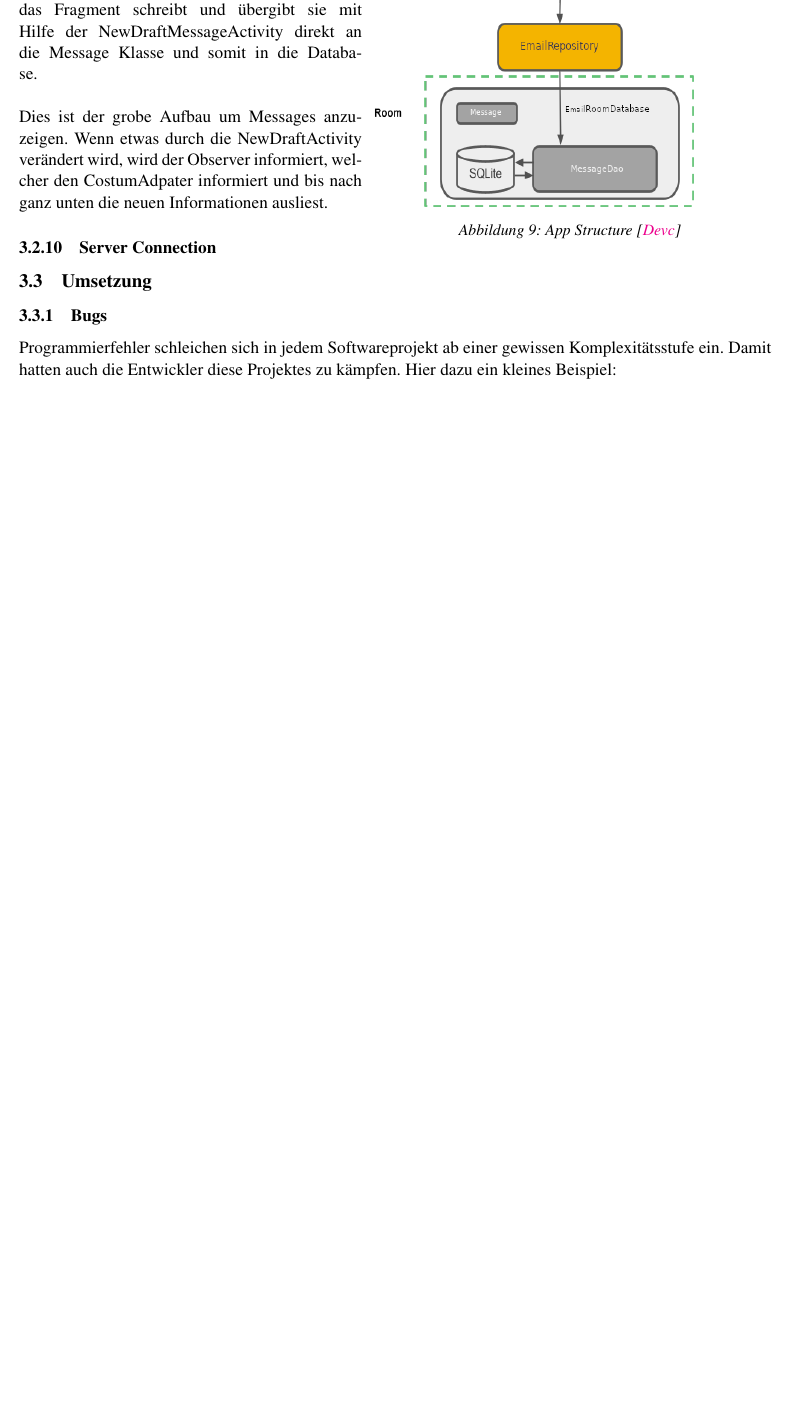
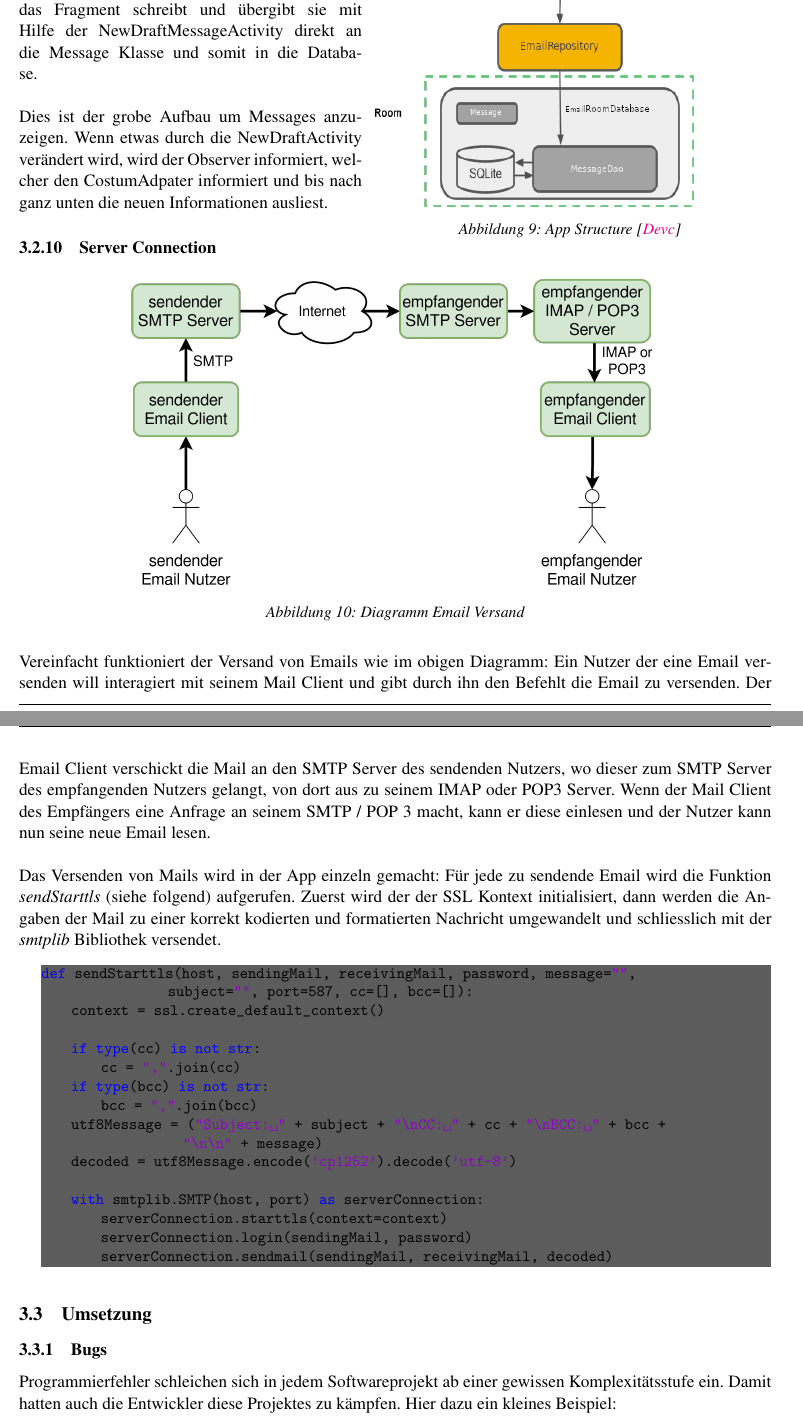
Before and after one commit to noahvogt/texdiary, a LaTeX document (maturText/revisioned.tex): part of page 14 of 22 before the commit and two parts of pages 14 and 15 of 23 after it, the two joined at a grey line, cut so that both start at the same text, the shorter picture padded with empty space. Compiled offline with pdfLaTeX.

Commit message:
added 'server connection' + change lstlisting style

```diff
--- a/maturText/revisioned.tex
+++ b/maturText/revisioned.tex
@@ -1058,10 +1072,41 @@ ganz unten die neuen Informationen ausliest.
 %TODO: alles um de Server mit Python und repository etc. Dänkfähler mit Aktualisierung vo de Ordner
 \subsubsection{Server Connection}
 
+\begin{figure}[H]
+\center
+\includegraphics[width=.7\textwidth]{media/connection-diagram.png}
+\caption{Diagramm Email Versand}
+\end{figure}
+
+\phantom{.} \\ % hack to fix line wrapping in the next paragraph
+Vereinfacht funktioniert der Versand von Emails wie im obigen Diagramm: Ein Nutzer der eine Email versenden will interagiert mit seinem Mail Client und gibt durch ihn den Befehlt die Email zu versenden. Der Email Client verschickt die Mail an den SMTP Server des sendenden Nutzers, wo dieser zum SMTP Server des empfangenden Nutzers gelangt, von dort aus zu seinem IMAP oder POP3 Server. Wenn der Mail Client des Empfängers eine Anfrage an seinem SMTP / POP 3 macht, kann er diese einlesen und der Nutzer kann nun seine neue Email lesen.\\
+
+Das Versenden von Mails wird in der App einzeln gemacht: Für jede zu sendende Email wird die Funktion \textit{sendStarttls} (siehe folgend) aufgerufen. Zuerst wird der der SSL Kontext initialisiert, dann werden die Angaben der Mail zu einer korrekt kodierten und formatierten Nachricht umgewandelt und schliesslich mit der \textit{smtplib} Bibliothek versendet.
+
+\lstset{language=python}
+\begin{lstlisting}
+def sendStarttls(host, sendingMail, receivingMail, password, message="",
+                 subject="", port=587, cc=[], bcc=[]):
+    context = ssl.create_default_context()
+
+    if type(cc) is not str:
+        cc = ",".join(cc)
+    if type(bcc) is not str:
+        bcc = ",".join(bcc)
+    utf8Message = ("Subject: " + subject + "\nCC: " + cc + "\nBCC: " + bcc +
+                   "\n\n" + message)
+    decoded = utf8Message.encode('cp1252').decode('utf-8')
+
+    with smtplib.SMTP(host, port) as serverConnection:
+        serverConnection.starttls(context=context)
+        serverConnection.login(sendingMail, password)
+        serverConnection.sendmail(sendingMail, receivingMail, decoded)
+\end{lstlisting}
+
 \subsection{Umsetzung}
 \subsubsection{Bugs}
 % Erklärung woher, warum falsch, wie gelöst
-Programmierfehler schleichen sich in jedem Softwareprojekt ab einer gewissen Komplexitätsstufe ein. Damit hatten auch die Entwickler diese Projektes zu kämpfen. Hier dazu ein kleines Beispiel:
+Programmierfehler schleichen sich in jedem Softwareprojekt ab einer gewissen Komplexitätsstufe ein. Damit hatten auch die Entwickler diese Projektes zu kämpfen. Hier dazu ein kleines Beispiel:\\
 
 % GUI stuff -> oneliner commit
 Als der RecyclerViewer das erste Mal eingebunden werden konnte, ohne dass die App nach dem Öffnen direkt abstürzt, war aber das Problem, dass am oberen Teil Inhalte abgeschnitten waren. Das konnte gelöst werden, indem diese Codezeile in der Datei \textit{app/src/main/res/layout/activity\_main.xml} an der richtigen Stelle eingefügt wurde:
```
Also changed, not shown: maturText/media/connection-diagram.png (added), maturText/revisioned.tex (86 more changed lines).
